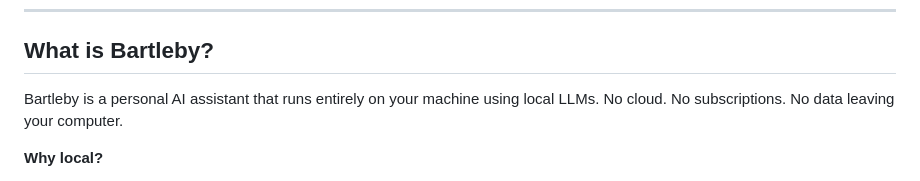
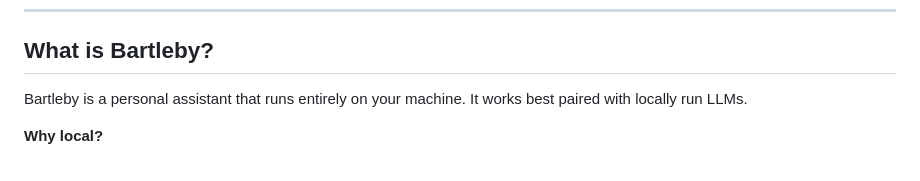
Before and after one commit to JussaMouse/bartleby, a Markdown page: readme-fresh.md, the part around the change. GitHub-like rendering.

Commit message:
docs: soften LLM requirement language

```diff
--- a/readme-fresh.md
+++ b/readme-fresh.md
@@ -19,7 +19,7 @@ The personal exocortex, locally.
 
 ## What is Bartleby?
 
-Bartleby is a personal AI assistant that runs entirely on your machine using local LLMs. No cloud. No subscriptions. No data leaving your computer.
+Bartleby is a personal assistant that runs entirely on your machine. It works best paired with locally run LLMs.
 
 **Why local?**
 - **Privacy** — Your thoughts, tasks, and documents never leave your machine
```
